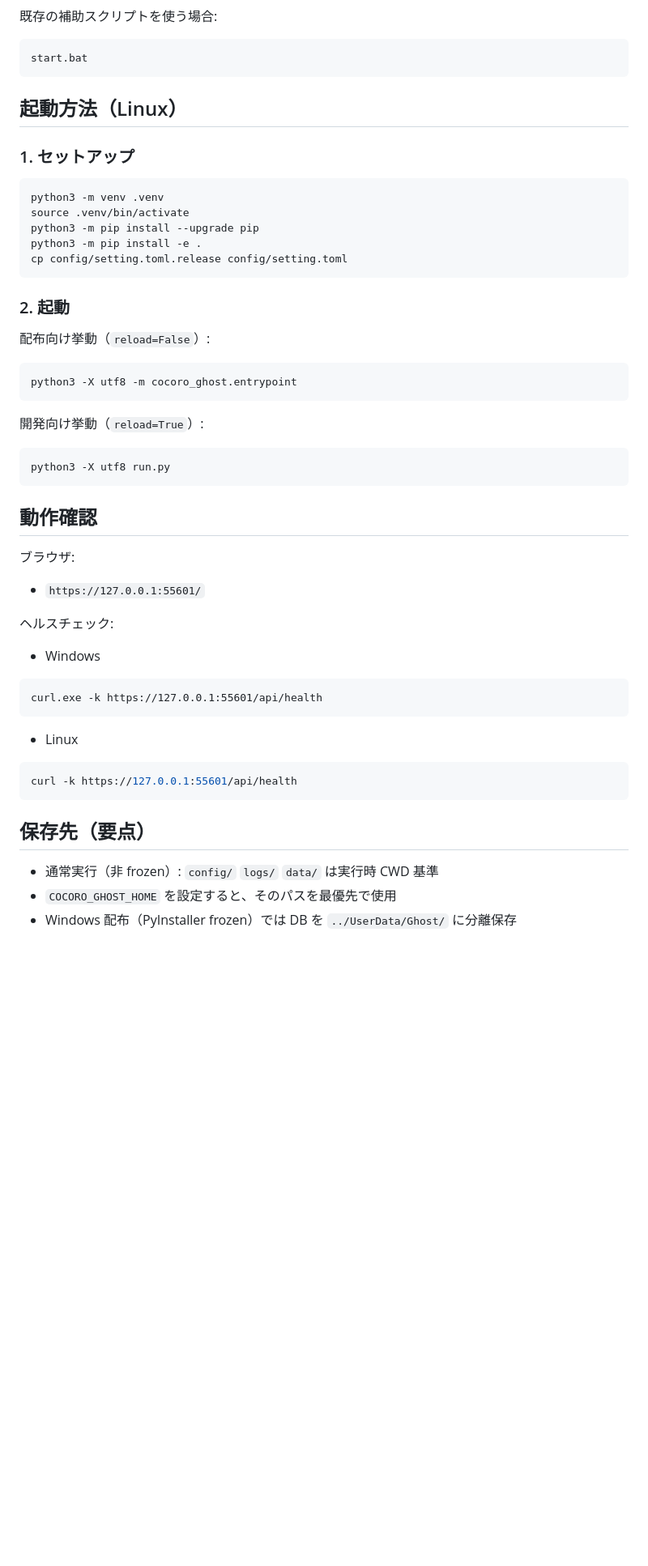
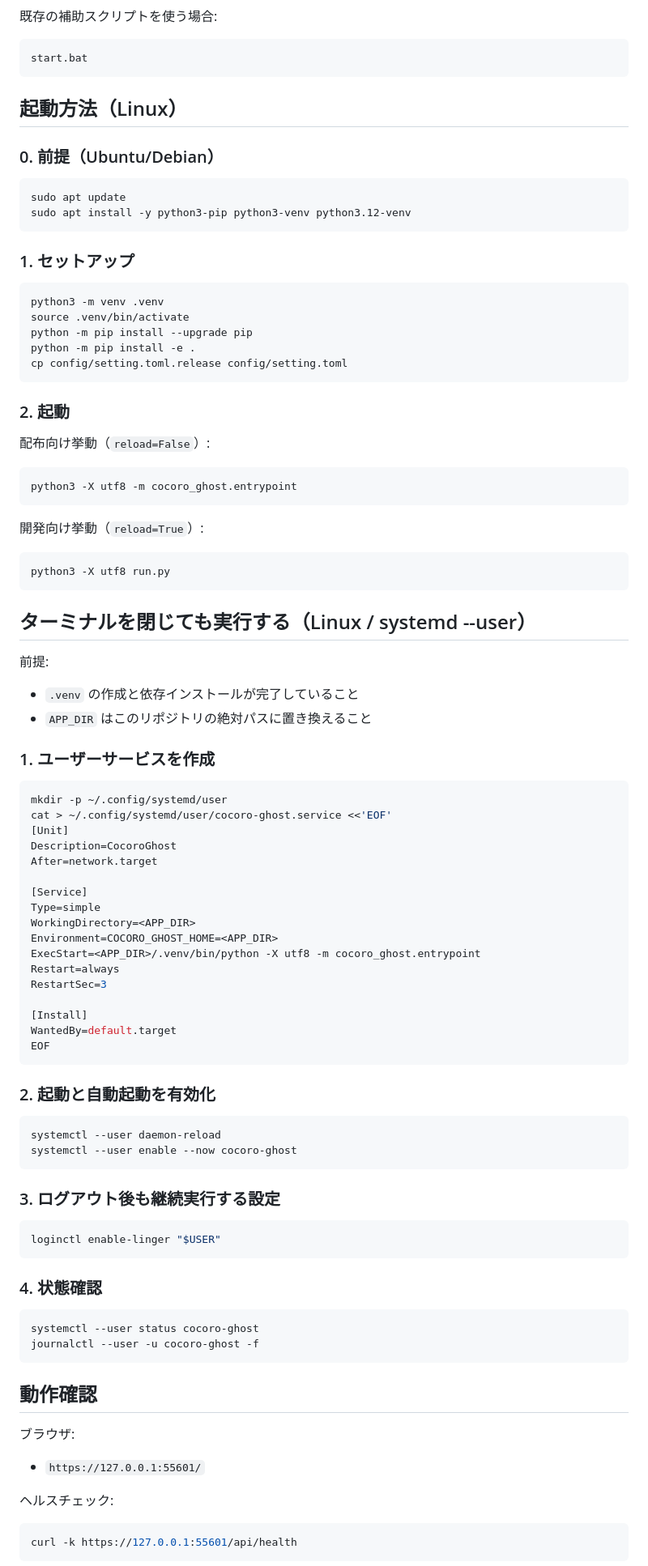
Before and after one commit to hirona98/CocoroGhost, a Markdown page: README.md, the part around one of its changes. Shown at 81% size. GitHub-like rendering; blank space fills up the shorter version.

````diff
--- a/README.md
+++ b/README.md
@@ -87,13 +57,20 @@ start.bat
 <!-- Block: Linux Run -->
 ## 起動方法（Linux）
 
+### 0. 前提（Ubuntu/Debian）
+
+```bash
+sudo apt update
+sudo apt install -y python3-pip python3-venv python3.12-venv
+```
+
 ### 1. セットアップ
 
 ```bash
 python3 -m venv .venv
 source .venv/bin/activate
-python3 -m pip install --upgrade pip
-python3 -m pip install -e .
+python -m pip install --upgrade pip
+python -m pip install -e .
 cp config/setting.toml.release config/setting.toml
 ```
 
@@ -111,6 +88,56 @@ python3 -X utf8 -m cocoro_ghost.entrypoint
 python3 -X utf8 run.py
 ```
 
+<!-- Block: Linux Service -->
+## ターミナルを閉じても実行する（Linux / systemd --user）
+
+前提:
+
+- `.venv` の作成と依存インストールが完了していること
+- `APP_DIR` はこのリポジトリの絶対パスに置き換えること
+
+### 1. ユーザーサービスを作成
+
+```bash
+mkdir -p ~/.config/systemd/user
+cat > ~/.config/systemd/user/cocoro-ghost.service <<'EOF'
+[Unit]
+Description=CocoroGhost
+After=network.target
+
+[Service]
+Type=simple
+WorkingDirectory=<APP_DIR>
+Environment=COCORO_GHOST_HOME=<APP_DIR>
+ExecStart=<APP_DIR>/.venv/bin/python -X utf8 -m cocoro_ghost.entrypoint
+Restart=always
+RestartSec=3
+
+[Install]
+WantedBy=default.target
+EOF
+```
+
+### 2. 起動と自動起動を有効化
+
+```bash
+systemctl --user daemon-reload
+systemctl --user enable --now cocoro-ghost
+```
+
+### 3. ログアウト後も継続実行する設定
+
+```bash
+loginctl enable-linger "$USER"
+```
+
+### 4. 状態確認
+
+```bash
+systemctl --user status cocoro-ghost
+journalctl --user -u cocoro-ghost -f
+```
+
 <!-- Block: Verify -->
 ## 動作確認
 
@@ -120,23 +147,8 @@ python3 -X utf8 run.py
 
 ヘルスチェック:
 
-- Windows
-
-```bat
-curl.exe -k https://127.0.0.1:55601/api/health
-```
-
-- Linux
-
 ```bash
 curl -k https://127.0.0.1:55601/api/health
 ```
 
-<!-- Block: Paths -->
-## 保存先（要点）
-
-- 通常実行（非 frozen）: `config/` `logs/` `data/` は実行時 CWD 基準
-- `COCORO_GHOST_HOME` を設定すると、そのパスを最優先で使用
-- Windows 配布（PyInstaller frozen）では DB を `../UserData/Ghost/` に分離保存
-
 <!-- Block: Packaging -->
````
Also changed, not shown: other parts of README.md (+2 -32 lines).
